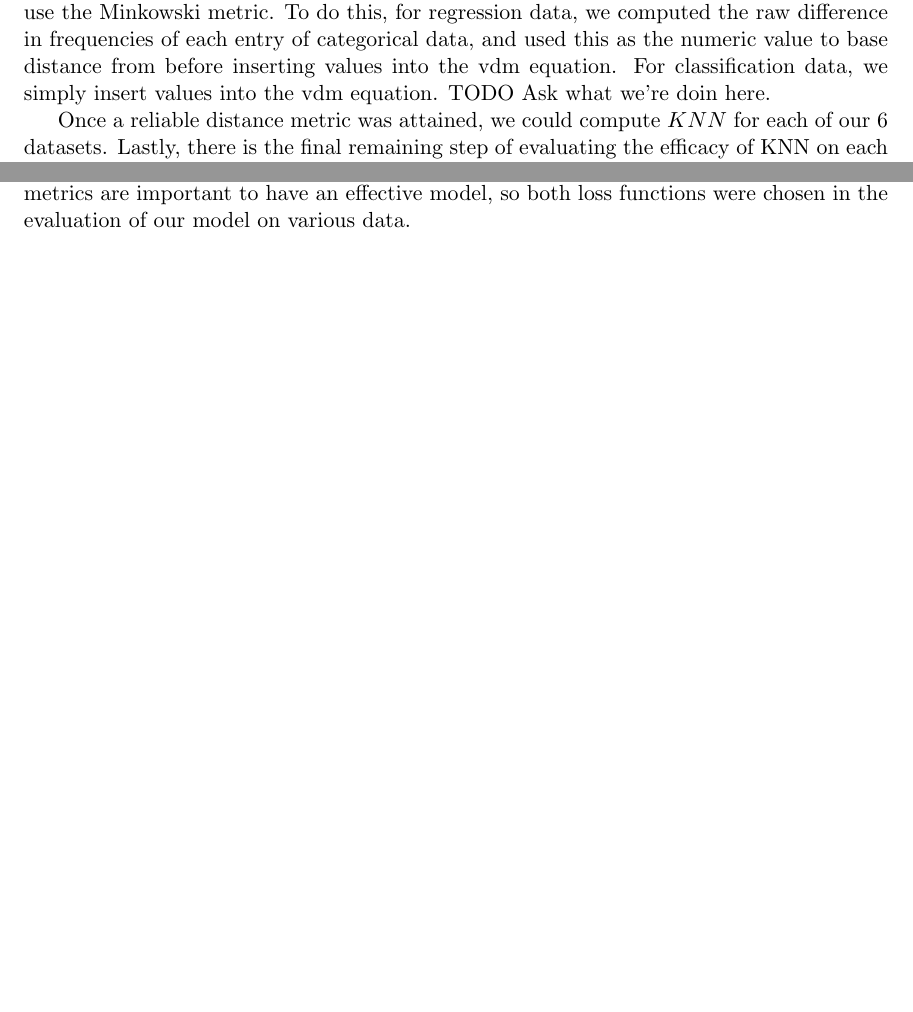
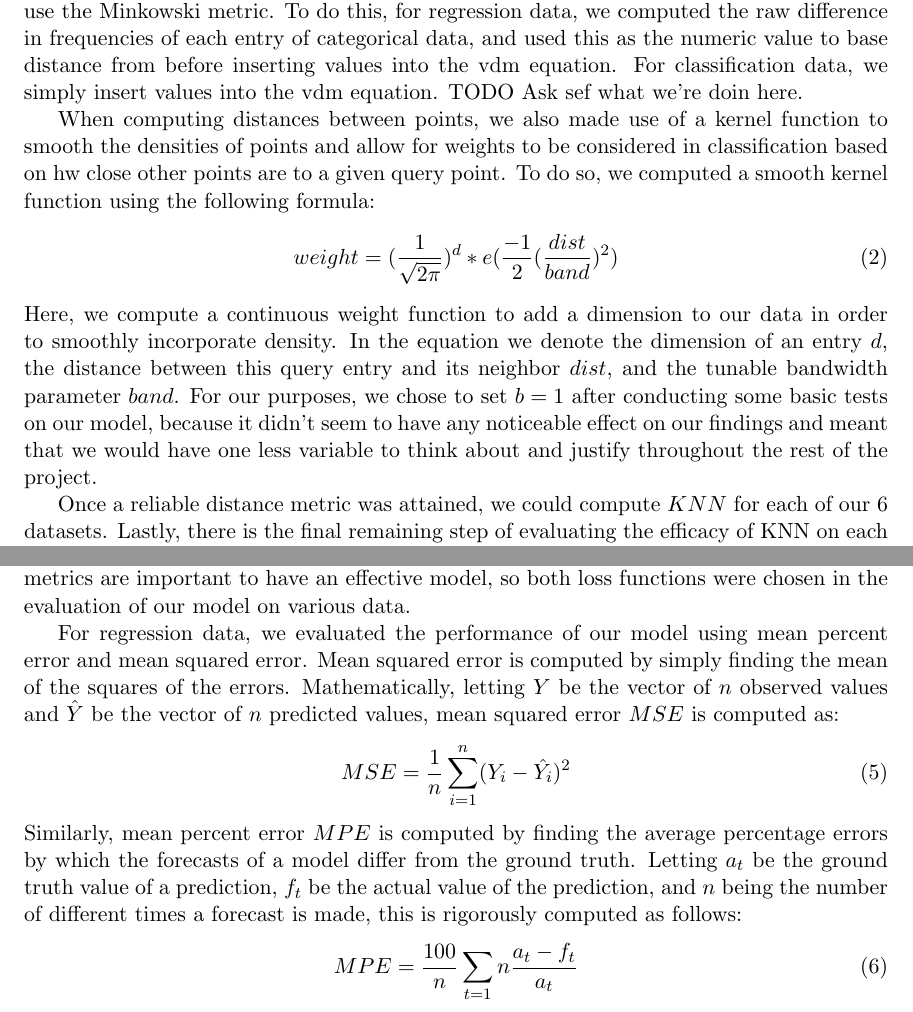
Before and after one commit to WesRobbins/fall2020-ML, a LaTeX paper (proj2-tex/proj2.tex): two parts of pages 3 and 4 of 4 before the commit and two parts of pages 3 and 4 of 5 after it, joined at a grey line, cut so that both start at the same text, the shorter picture padded with empty space. Compiled offline with pdfLaTeX.

Commit message:
finish methods

```diff
--- a/proj2-tex/proj2.tex
+++ b/proj2-tex/proj2.tex
@@ -146,7 +146,18 @@ Furthermore, in light of this distance metric, we also needed to construct a val
 categorical data in order to actually use the Minkowski metric. To do this, for regression data, we computed the raw difference in frequencies
 of each entry of categorical data, and used this as the numeric value to base distance from before inserting values into the vdm equation.
  For classification data, we simply insert values into the vdm equation.
- TODO Ask what we're doin here.
+ TODO Ask sef what we're doin here.
+
+ When computing distances between points, we also made use of a kernel function to smooth the densities of points and allow for weights to be
+ considered in classification based on hw close other points are to a given query point. To do so, we computed a smooth kernel function using the following
+ formula:
+ \begin{equation}
+ weight = (\frac{1}{\sqrt{2\pi}})^d * e(\frac{-1}{2} (\frac{dist}{band})^2)
+ \end{equation}
+ Here, we compute a continuous weight function to add a dimension to our data in order to smoothly incorporate density. In the equation we denote the dimension
+ of an entry $d$, the distance between this query entry and its neighbor $dist$, and the tunable bandwidth parameter $band$. For our purposes, we chose to set
+ $b=1$ after conducting some basic tests on our model, because it didn't seem to have any noticeable effect on our findings and meant that we would have one less
+ variable to think about and justify throughout the rest of the project.
 
  Once a reliable distance metric was attained, we could compute $KNN$ for each of our 6 datasets. Lastly, there is the final remaining step of evaluating
  the efficacy of KNN on each set of data. For classification data, we computed the logarithmic loss and 0/1 loss when our model attempted to guess
@@ -178,6 +189,19 @@ of certainty in an incorrect decision, logarithmic loss is useful in capturing t
 which in turn provides a weariness for overfitting.
 Both metrics are important to have an effective model, so both loss functions were chosen in the evaluation of our model on various data.
 
+For regression data, we evaluated the performance of our model using mean percent error and mean squared error. Mean squared error is computed by
+simply finding the mean of the squares of the errors. Mathematically, letting $Y$ be the vector of $n$ observed values and $\hat{Y}$ be the vector of $n$ predicted
+values, mean squared error $MSE$ is computed as:
+\begin{equation}
+MSE = \frac{1}{n} \sum_{i=1}^{n} (Y_i - \hat{Y_i})^2
+\end{equation}
+Similarly, mean percent error $MPE$ is computed by finding the average percentage errors by which the forecasts of a model differ from the ground truth. Letting $a_t$ be the
+ground truth value of a prediction, $f_t$ be the actual value of the prediction, and $n$ being the number of different times a forecast is made, this is rigorously
+computed as follows:
+\begin{equation}
+MPE = \frac{100}{n} \sum_{t=1}{n} \frac{a_t - f_t}{a_t}
+\end{equation}
+
 
 \section{Results}
 Todo
```
